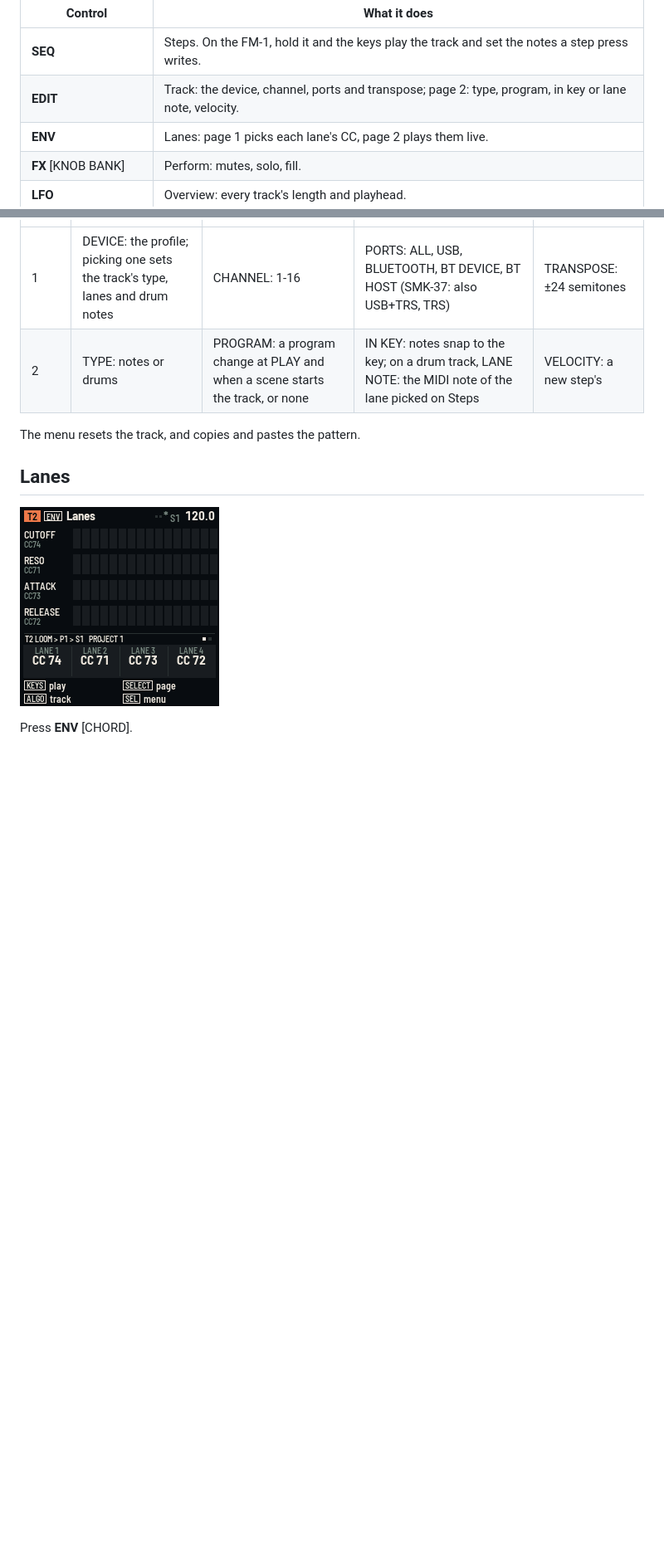
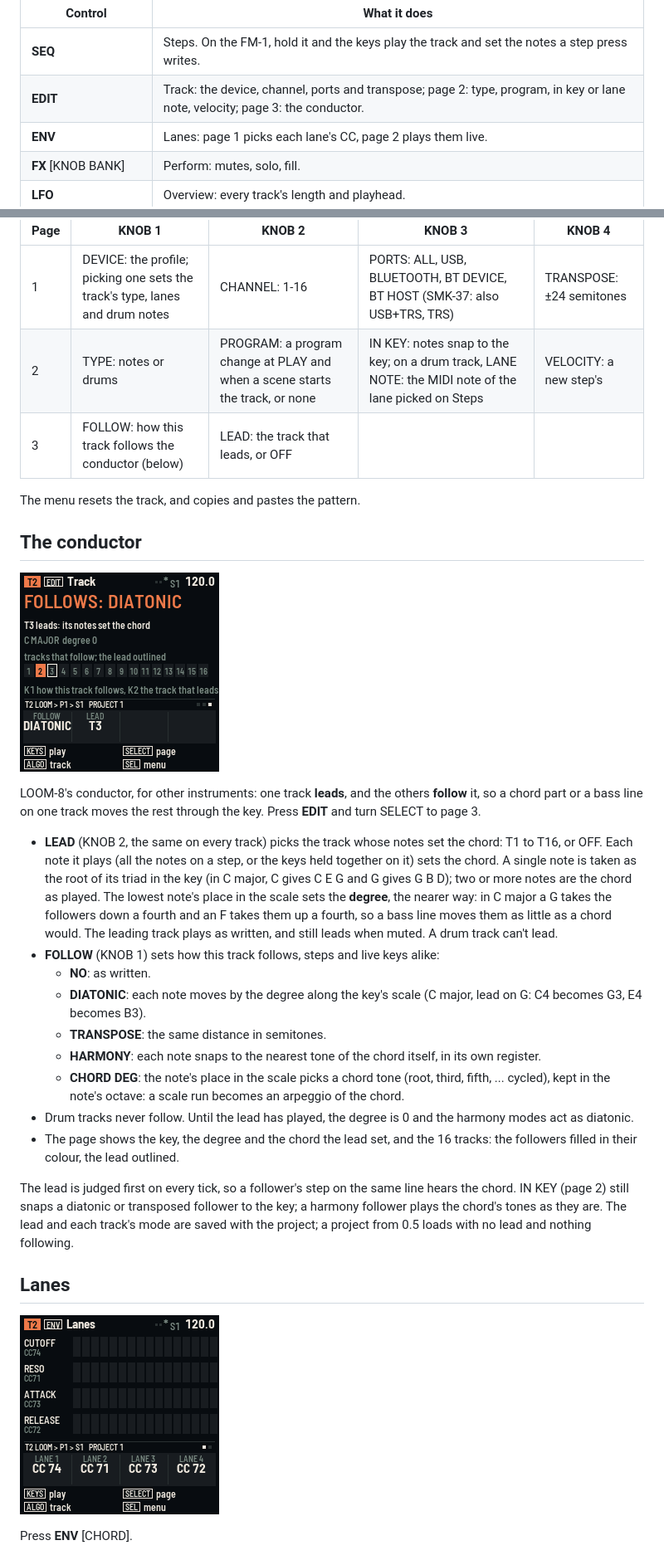
Before and after one commit to davidpryan/fm1-relay, a Markdown page: app/docs/MANUAL.md, 2 parts joined by grey strips. Shown at 83% size. Drawn GitHub-style; pictures changed too: app/docs/img/screen-follow.png (added); blank space fills up the shorter version.

```diff
--- a/app/docs/MANUAL.md
+++ b/app/docs/MANUAL.md
@@ -87,7 +88,7 @@ button held while you use another control is a shift, and shows no card. FADER B
 | Control | What it does |
 | --- | --- |
 | **SEQ** | Steps. On the FM-1, hold it and the keys play the track and set the notes a step press writes. |
-| **EDIT** | Track: the device, channel, ports and transpose; page 2: type, program, in key or lane note, velocity. |
+| **EDIT** | Track: the device, channel, ports and transpose; page 2: type, program, in key or lane note, velocity; page 3: the conductor. |
 | **ENV** | Lanes: page 1 picks each lane's CC, page 2 plays them live. |
 | **FX** [KNOB BANK] | Perform: mutes, solo, fill. |
 | **LFO** | Overview: every track's length and playhead. |
@@ -211,8 +212,36 @@ Press **EDIT**.
 | --- | --- | --- | --- | --- |
 | 1 | DEVICE: the profile; picking one sets the track's type, lanes and drum notes | CHANNEL: 1-16 | PORTS: ALL, USB, BLUETOOTH, BT DEVICE, BT HOST (SMK-37: also USB+TRS, TRS) | TRANSPOSE: ±24 semitones |
 | 2 | TYPE: notes or drums | PROGRAM: a program change at PLAY and when a scene starts the track, or none | IN KEY: notes snap to the key; on a drum track, LANE NOTE: the MIDI note of the lane picked on Steps | VELOCITY: a new step's |
+| 3 | FOLLOW: how this track follows the conductor (below) | LEAD: the track that leads, or OFF | | |
 
 The menu resets the track, and copies and pastes the pattern.
+
+## The conductor
+
+![Track, page 3: T2 follows diatonic, T3 leads; the chips show the tracks that follow](img/screen-follow.png "The conductor")
+
+LOOM-8's conductor, for other instruments: one track **leads**, and the others **follow** it, so a chord part or a
+bass line on one track moves the rest through the key. Press **EDIT** and turn SELECT to page 3.
+
+- **LEAD** (KNOB 2, the same on every track) picks the track whose notes set the chord: T1 to T16, or OFF. Each
+  note it plays (all the notes on a step, or the keys held together on it) sets the chord. A single note is taken as
+  the root of its triad in the key (in C major, C gives C E G and G gives G B D); two or more notes are the chord as
+  played. The lowest note's place in the scale sets the **degree**, the nearer way: in C major a G takes the followers
+  down a fourth and an F takes them up a fourth, so a bass line moves them as little as a chord would. The leading
+  track plays as written, and still leads when muted. A drum track can't lead.
+- **FOLLOW** (KNOB 1) sets how this track follows, steps and live keys alike:
+  - **NO**: as written.
+  - **DIATONIC**: each note moves by the degree along the key's scale (C major, lead on G: C4 becomes G3, E4 becomes B3).
+  - **TRANSPOSE**: the same distance in semitones.
+  - **HARMONY**: each note snaps to the nearest tone of the chord itself, in its own register.
+  - **CHORD DEG**: the note's place in the scale picks a chord tone (root, third, fifth, ... cycled), kept in the note's octave: a scale run becomes an arpeggio of the chord.
+- Drum tracks never follow. Until the lead has played, the degree is 0 and the harmony modes act as diatonic.
+- The page shows the key, the degree and the chord the lead set, and the 16 tracks: the followers filled in their
+  colour, the lead outlined.
+
+The lead is judged first on every tick, so a follower's step on the same line hears the chord. IN KEY (page 2) still
+snaps a diatonic or transposed follower to the key; a harmony follower plays the chord's tones as they are. The lead
+and each track's mode are saved with the project; a project from 0.5 loads with no lead and nothing following.
 
 ## Lanes
 
```
Also changed, not shown: other parts of app/docs/MANUAL.md (+2 -1 lines), README.md (+4 -2 lines), 11 other files.
